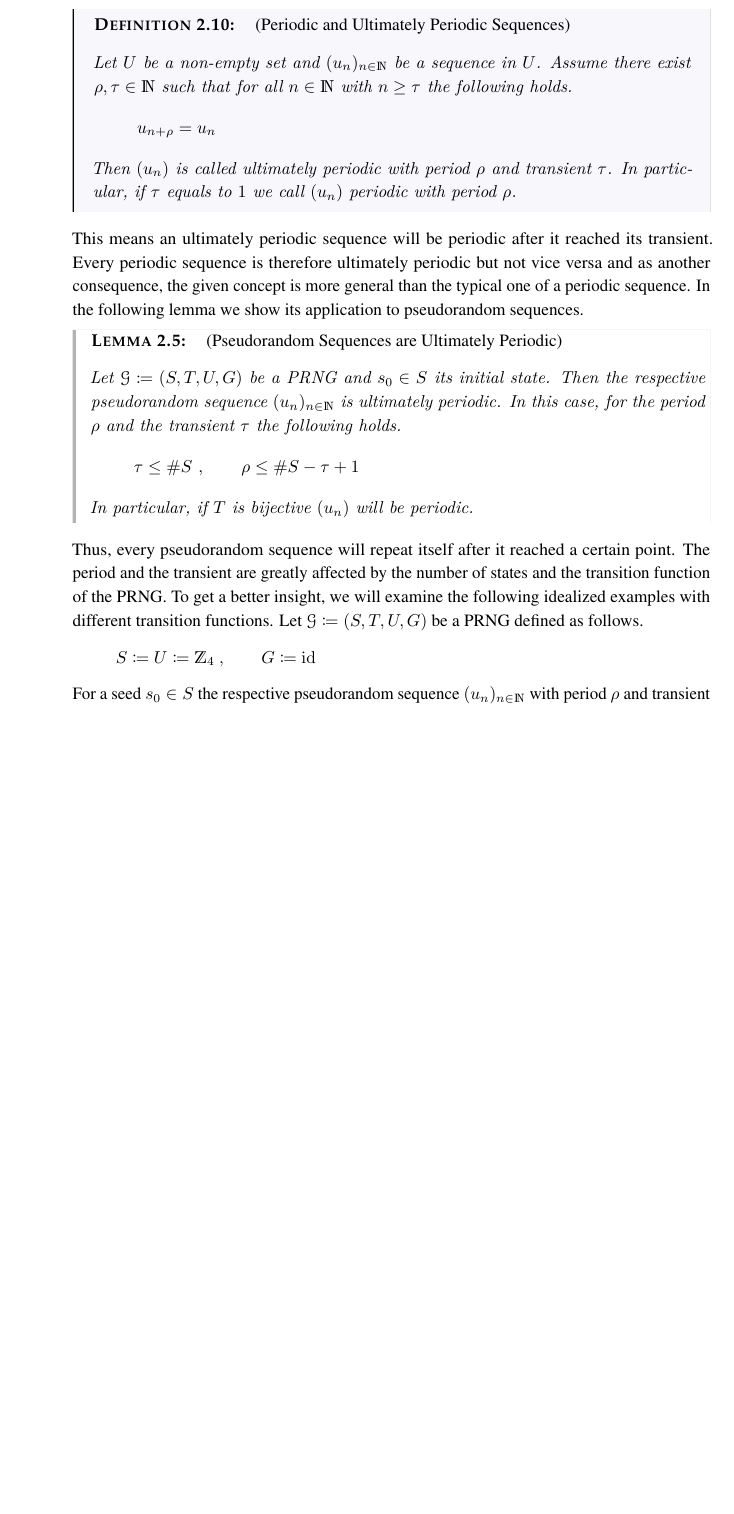
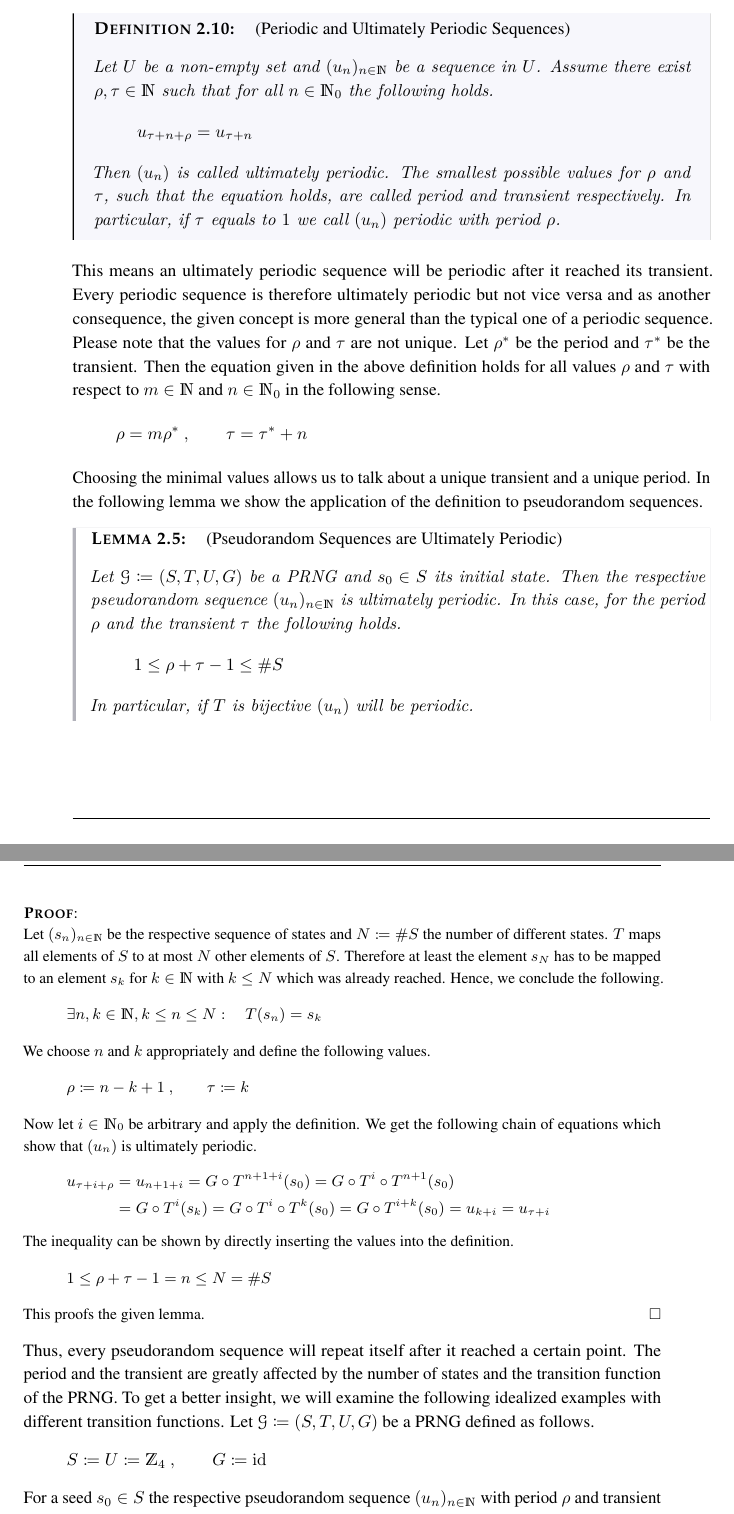
Before and after one commit to lyrahgames/pxart, a LaTeX thesis (docs/thesis/main.tex, which reads docs/thesis/sections/background.tex): part of page 25 of 49 before the commit and two parts of pages 25 and 26 of 51 after it, the two joined at a grey line, cut so that both start at the same text, the shorter picture padded with empty space. The pictures show the PDF file docs/thesis/main.pdf that the author committed with the source.

Commit message:
Proof ultimately periodicity

```diff
--- a/docs/thesis/sections/background.tex
+++ b/docs/thesis/sections/background.tex
@@ -351,28 +351,67 @@
 
     \begin{definition}[Periodic and Ultimately Periodic Sequences]
       Let $U$ be a non-empty set and $(u_n)_{n\in\setNatural}$ be a sequence in $U$.
-      Assume there exist $ρ,τ\in\setNatural$ such that for all $n\in\setNatural$ with $n\geq τ$ the following holds.
+      Assume there exist $ρ,τ\in\setNatural$ such that for all $n\in\setNatural_0$ the following holds.
       \[
-        u_{n+ρ} = u_n
+        u_{τ+n+ρ} = u_{τ+n}
       \]
-      Then $(u_n)$ is called ultimately periodic with period ρ and transient τ.
+      Then $(u_n)$ is called ultimately periodic.
+      The smallest possible values for ρ and τ, such that the equation holds, are called period and transient respectively.
+       % with period ρ and transient τ.
       In particular, if τ equals to $1$ we call $(u_n)$ periodic with period ρ.
     \end{definition}
     This means an ultimately periodic sequence will be periodic after it reached its transient.
     Every periodic sequence is therefore ultimately periodic but not vice versa and as another consequence, the given concept is more general than the typical one of a periodic sequence.
-    In the following lemma we show its application to pseudorandom sequences.
+    Please note that the values for ρ and τ are not unique.
+    Let $ρ^*$ be the period and $τ^*$ be the transient.
+    Then the equation given in the above definition holds for all values ρ and τ with respect to $m\in\setNatural$ and $n\in\setNatural_0$ in the following sense.
+    \[
+      ρ = mρ^*
+      \separate
+      τ = τ^* + n
+    \]
+    Choosing the minimal values allows us to talk about a unique transient and a unique period.
+    In the following lemma we show the application of the definition to pseudorandom sequences.
 
     \begin{lemma}[Pseudorandom Sequences are Ultimately Periodic]
       Let $\mathscr{G}\define (S,T,U,G)$ be a PRNG and $s_0\in S$ its initial state.
       Then the respective pseudorandom sequence $(u_n)_{n\in\setNatural}$ is ultimately periodic.
       In this case, for the period ρ and the transient τ the following holds.
       \[
-        τ \leq \# S
-        \separate
-        ρ \leq \# S - τ + 1
+        1 \leq ρ + τ - 1 \leq \# S
       \]
       In particular, if $T$ is bijective $(u_n)$ will be periodic.
     \end{lemma}
+    \begin{proof}
+      Let $(s_n)_{n\in\setNatural}$ be the respective sequence of states and $N\define \# S$ the number of different states.
+      $T$ maps all elements of $S$ to at most $N$ other elements of $S$.
+      Therefore at least the element $s_N$ has to be mapped to an element $s_k$ for $k\in\setNatural$ with $k\leq N$ which was already reached.
+      % Hence, there exist $n,k\in\setNatural$ with $k\leq n\leq N$ such that $T(s_n) = s_k$.
+      Hence, we conclude the following.
+      \[
+        \exists n,k\in\setNatural, k\leq n\leq N: \quad T(s_n) = s_k
+      \]
+      % Assume $T$ maps $s_n$ to a state $s_k$ with $k\in\setNatural$ and $k < n$.
+      We choose $n$ and $k$ appropriately and define the following values.
+      \[
+        ρ \define n - k + 1
+        \separate
+        τ \define k
+      \]
+      Now let $i\in\setNatural_0$ be arbitrary and apply the definition.
+      We get the following chain of equations which show that $(u_n)$ is ultimately periodic.
+      \[
+        \begin{aligned}
+          u_{τ+i+ρ} &= u_{n+1+i} = G \circ T^{n+1+i}(s_0) = G \circ T^i\circ T^{n+1}(s_0) \\
+          &= G \circ T^i(s_k) = G \circ T^i \circ T^k(s_0) = G \circ T^{i+k}(s_0) = u_{k+i} = u_{τ+i}
+        \end{aligned}
+      \]
+      The inequality can be shown by directly inserting the values into the definition.
+      \[
+        1 \leq ρ + τ - 1 = n \leq N = \# S
+      \]
+      This proofs the given lemma.
+    \end{proof}
     Thus, every pseudorandom sequence will repeat itself after it reached a certain point.
     The period and the transient are greatly affected by the number of states and the transition function of the PRNG.
     To get a better insight, we will examine the following idealized examples with different transition functions.
```
Also changed, not shown: docs/thesis/main.pdf.
